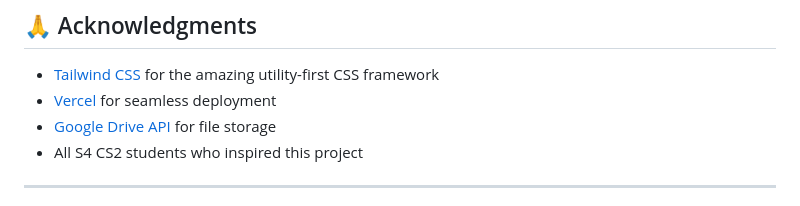
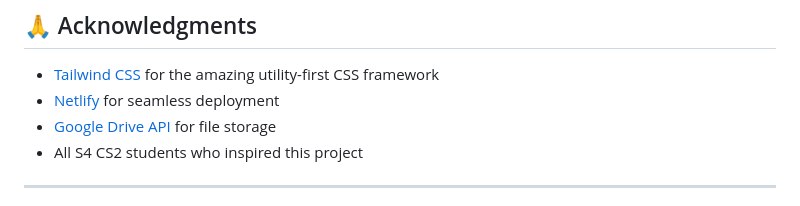
Before and after one commit to MabelMoncy/EduCrateNoteHub, a Markdown page: README.md, the part around the change. Drawn GitHub-style.

```diff
--- a/README.md
+++ b/README.md
@@ -236,7 +236,7 @@ This project is created for educational purposes.  Please credit the original au
 ## 🙏 Acknowledgments
 
 - [Tailwind CSS](https://tailwindcss.com/) for the amazing utility-first CSS framework
-- [Vercel](https://vercel.com) for seamless deployment
+- [Netlify](https://netlify.com) for seamless deployment
 - [Google Drive API](https://developers.google.com/drive) for file storage
 - All S4 CS2 students who inspired this project
 
```
